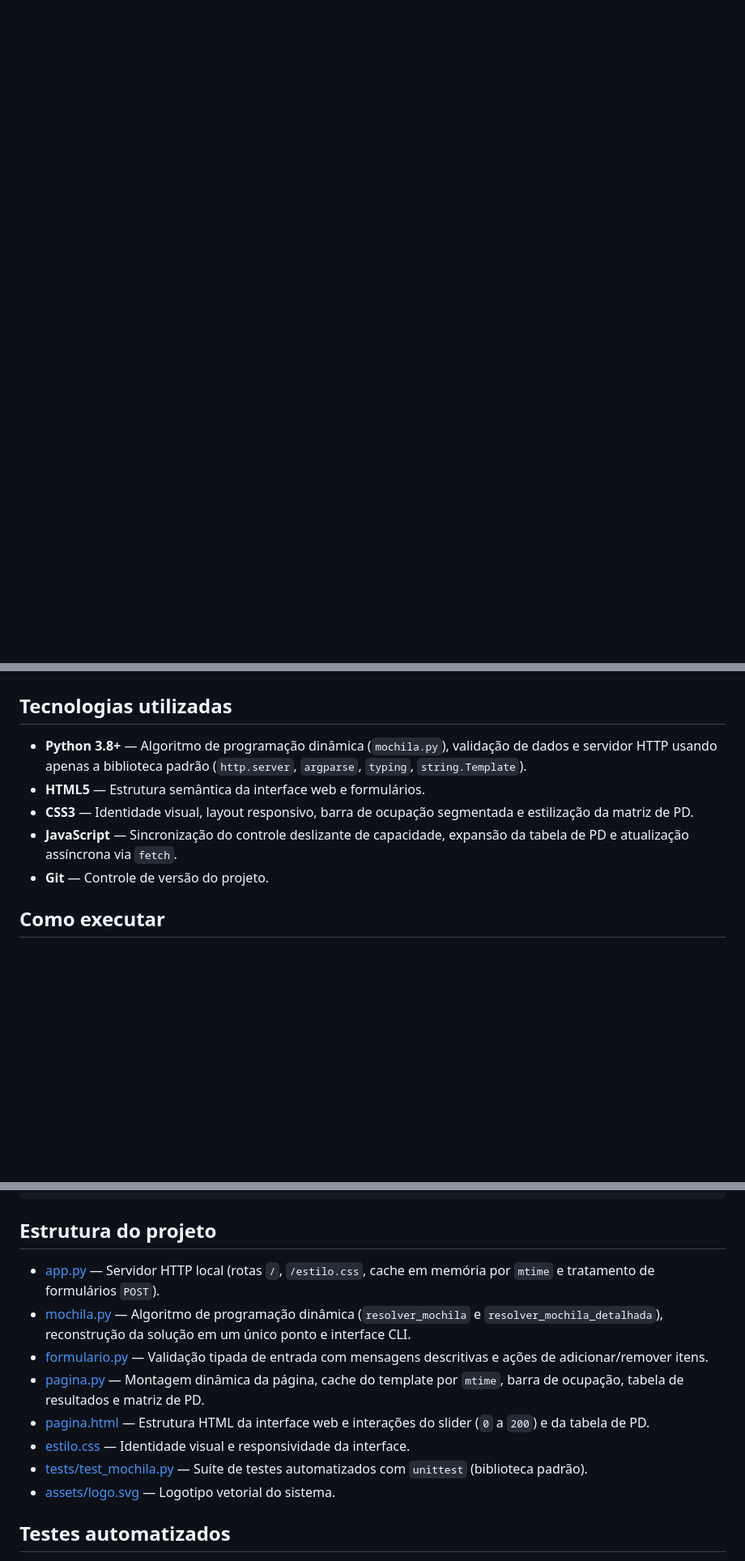
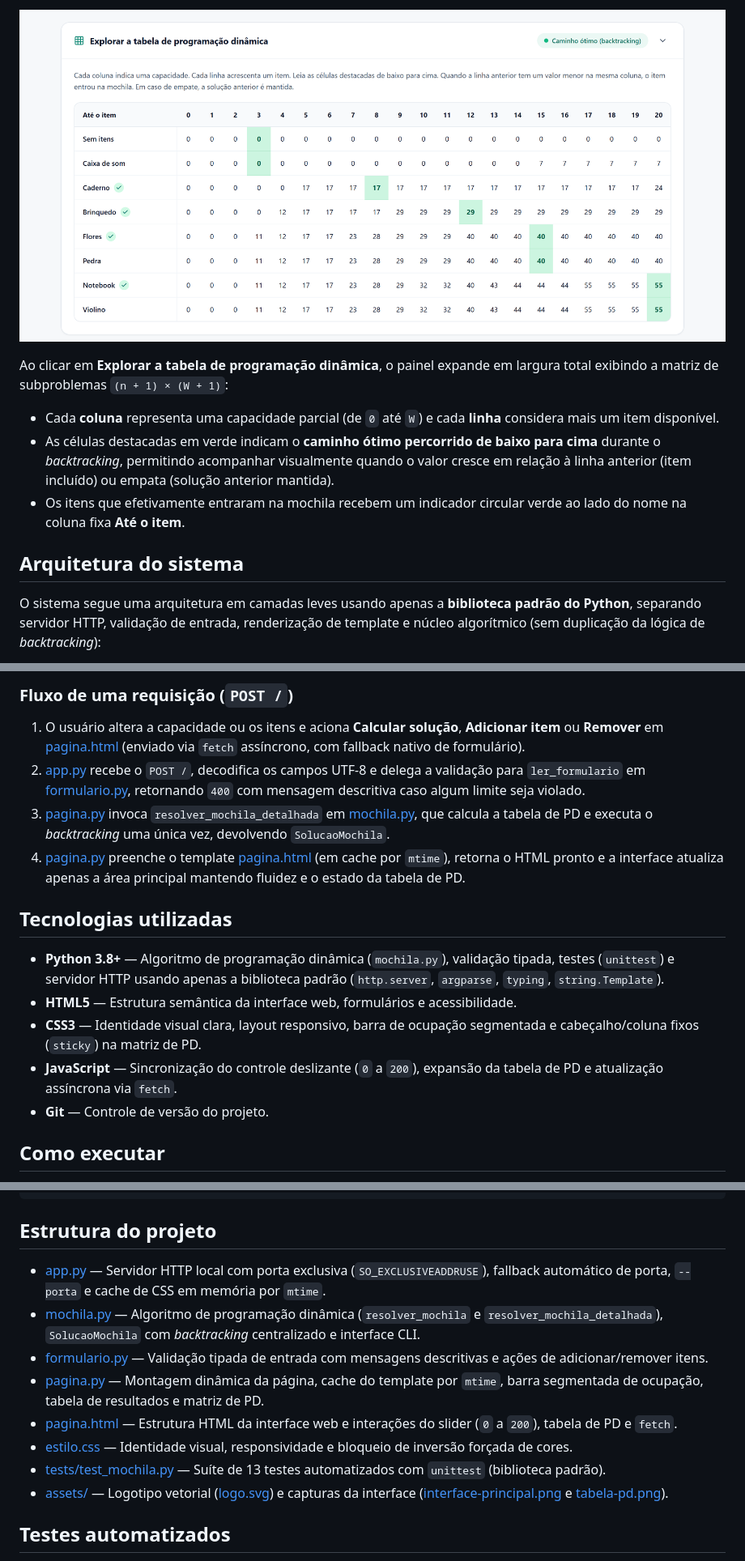
Before and after one commit to felpsrib/mochila-01-python, a Markdown page: README.md, 3 parts joined by grey strips. Shown at 81% size. Drawn GitHub-style; pictures changed too: assets/tabela-pd.png (added); blank space fills up the shorter version.

```diff
--- a/README.md
+++ b/README.md
@@ -25,0 +49,14 @@ Projeto desenvolvido para a disciplina de **Projeto e Análise de Algoritmos (PA
+<p align="center">
+  <img src="./assets/tabela-pd.png" alt="Tabela de programação dinâmica com destaque do caminho ótimo no backtracking" width="100%">
+</p>
+
+Ao clicar em **Explorar a tabela de programação dinâmica**, o painel expande em largura total exibindo a matriz de subproblemas `(n + 1) × (W + 1)`:
+
+- Cada **coluna** representa uma capacidade parcial (de `0` até `W`) e cada **linha** considera mais um item disponível.
+- As células destacadas em verde indicam o **caminho ótimo percorrido de baixo para cima** durante o *backtracking*, permitindo acompanhar visualmente quando o valor cresce em relação à linha anterior (item incluído) ou empata (solução anterior mantida).
+- Os itens que efetivamente entraram na mochila recebem um indicador circular verde ao lado do nome na coluna fixa **Até o item**.
+
+## Arquitetura do sistema
+
+O sistema segue uma arquitetura em camadas leves usando apenas a **biblioteca padrão do Python**, separando servidor HTTP, validação de entrada, renderização de template e núcleo algorítmico (sem duplicação da lógica de *backtracking*):
+
@@ -26,9 +106,16 @@ Projeto desenvolvido para a disciplina de **Projeto e Análise de Algoritmos (PA
+### Fluxo de uma requisição (`POST /`)
+
+1. O usuário altera a capacidade ou os itens e aciona **Calcular solução**, **Adicionar item** ou **Remover** em [pagina.html](./pagina.html) (enviado via `fetch` assíncrono, com fallback nativo de formulário).
+2. [app.py](./app.py) recebe o `POST /`, decodifica os campos UTF-8 e delega a validação para `ler_formulario` em [formulario.py](./formulario.py), retornando `400` com mensagem descritiva caso algum limite seja violado.
+3. [pagina.py](./pagina.py) invoca `resolver_mochila_detalhada` em [mochila.py](./mochila.py), que calcula a tabela de PD e executa o *backtracking* uma única vez, devolvendo `SolucaoMochila`.
+4. [pagina.py](./pagina.py) preenche o template [pagina.html](./pagina.html) (em cache por `mtime`), retorna o HTML pronto e a interface atualiza apenas a área principal mantendo fluidez e o estado da tabela de PD.
+
 ## Tecnologias utilizadas
 
-- **Python 3.8+** — Algoritmo de programação dinâmica (`mochila.py`), validação de dados e servidor HTTP usando apenas a biblioteca padrão (`http.server`, `argparse`, `typing`, `string.Template`).
-- **HTML5** — Estrutura semântica da interface web e formulários.
-- **CSS3** — Identidade visual, layout responsivo, barra de ocupação segmentada e estilização da matriz de PD.
-- **JavaScript** — Sincronização do controle deslizante de capacidade, expansão da tabela de PD e atualização assíncrona via `fetch`.
+- **Python 3.8+** — Algoritmo de programação dinâmica (`mochila.py`), validação tipada, testes (`unittest`) e servidor HTTP usando apenas a biblioteca padrão (`http.server`, `argparse`, `typing`, `string.Template`).
+- **HTML5** — Estrutura semântica da interface web, formulários e acessibilidade.
+- **CSS3** — Identidade visual clara, layout responsivo, barra de ocupação segmentada e cabeçalho/coluna fixos (`sticky`) na matriz de PD.
+- **JavaScript** — Sincronização do controle deslizante (`0` a `200`), expansão da tabela de PD e atualização assíncrona via `fetch`.
 - **Git** — Controle de versão do projeto.
 
 ## Como executar
@@ -82,14 +162,14 @@ python mochila.py
 
 ## Estrutura do projeto
 
-- [app.py](./app.py) — Servidor HTTP local (rotas `/`, `/estilo.css`, cache em memória por `mtime` e tratamento de formulários `POST`).
-- [mochila.py](./mochila.py) — Algoritmo de programação dinâmica (`resolver_mochila` e `resolver_mochila_detalhada`), reconstrução da solução em um único ponto e interface CLI.
+- [app.py](./app.py) — Servidor HTTP local com porta exclusiva (`SO_EXCLUSIVEADDRUSE`), fallback automático de porta, `--porta` e cache de CSS em memória por `mtime`.
+- [mochila.py](./mochila.py) — Algoritmo de programação dinâmica (`resolver_mochila` e `resolver_mochila_detalhada`), `SolucaoMochila` com *backtracking* centralizado e interface CLI.
 - [formulario.py](./formulario.py) — Validação tipada de entrada com mensagens descritivas e ações de adicionar/remover itens.
-- [pagina.py](./pagina.py) — Montagem dinâmica da página, cache do template por `mtime`, barra de ocupação, tabela de resultados e matriz de PD.
-- [pagina.html](./pagina.html) — Estrutura HTML da interface web e interações do slider (`0` a `200`) e da tabela de PD.
-- [estilo.css](./estilo.css) — Identidade visual e responsividade da interface.
-- [tests/test_mochila.py](./tests/test_mochila.py) — Suíte de testes automatizados com `unittest` (biblioteca padrão).
-- [assets/logo.svg](./assets/logo.svg) — Logotipo vetorial do sistema.
+- [pagina.py](./pagina.py) — Montagem dinâmica da página, cache do template por `mtime`, barra segmentada de ocupação, tabela de resultados e matriz de PD.
+- [pagina.html](./pagina.html) — Estrutura HTML da interface web e interações do slider (`0` a `200`), tabela de PD e `fetch`.
+- [estilo.css](./estilo.css) — Identidade visual, responsividade e bloqueio de inversão forçada de cores.
+- [tests/test_mochila.py](./tests/test_mochila.py) — Suíte de 13 testes automatizados com `unittest` (biblioteca padrão).
+- [assets/](./assets/) — Logotipo vetorial ([logo.svg](./assets/logo.svg)) e capturas da interface ([interface-principal.png](./assets/interface-principal.png) e [tabela-pd.png](./assets/tabela-pd.png)).
 
 ## Testes automatizados
 
```
Also changed, not shown: other parts of README.md (+69 -10 lines), assets/interface-principal.png (added).
